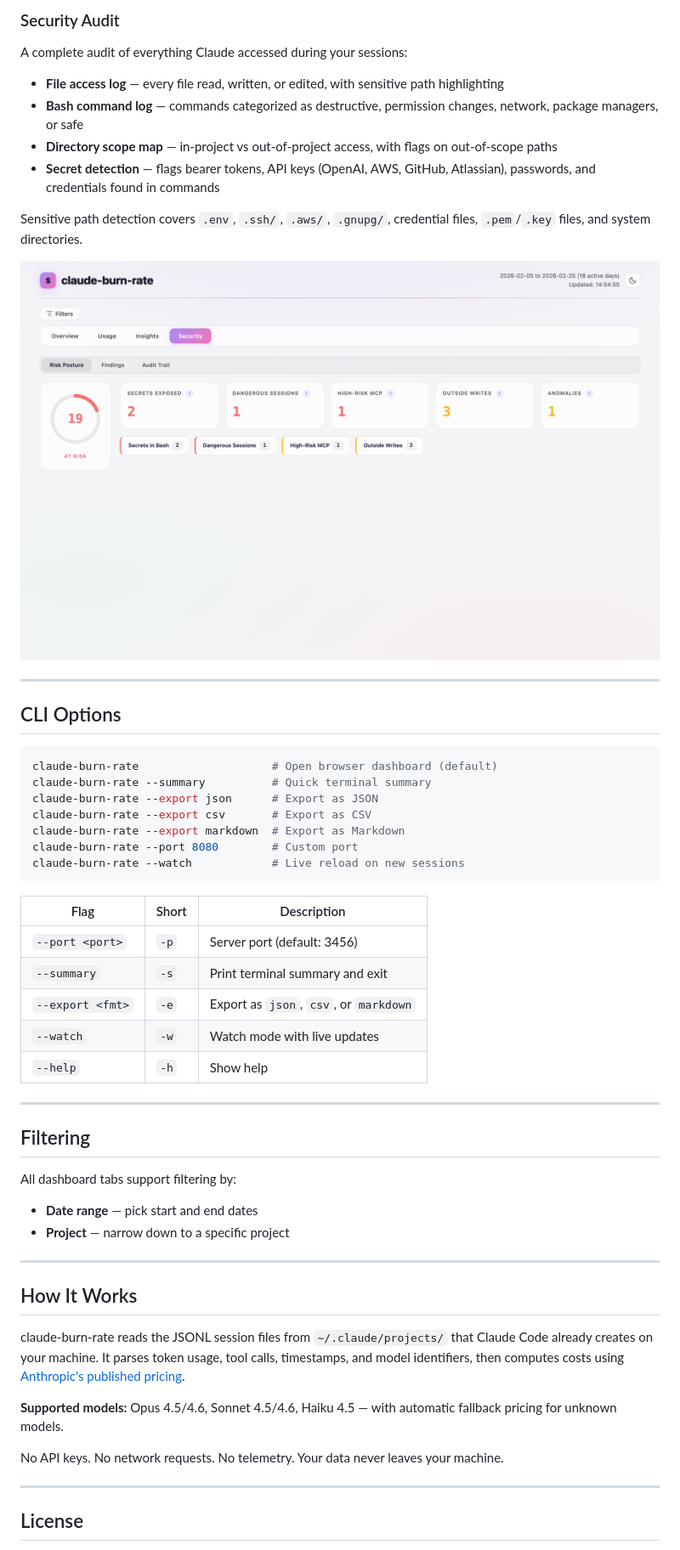
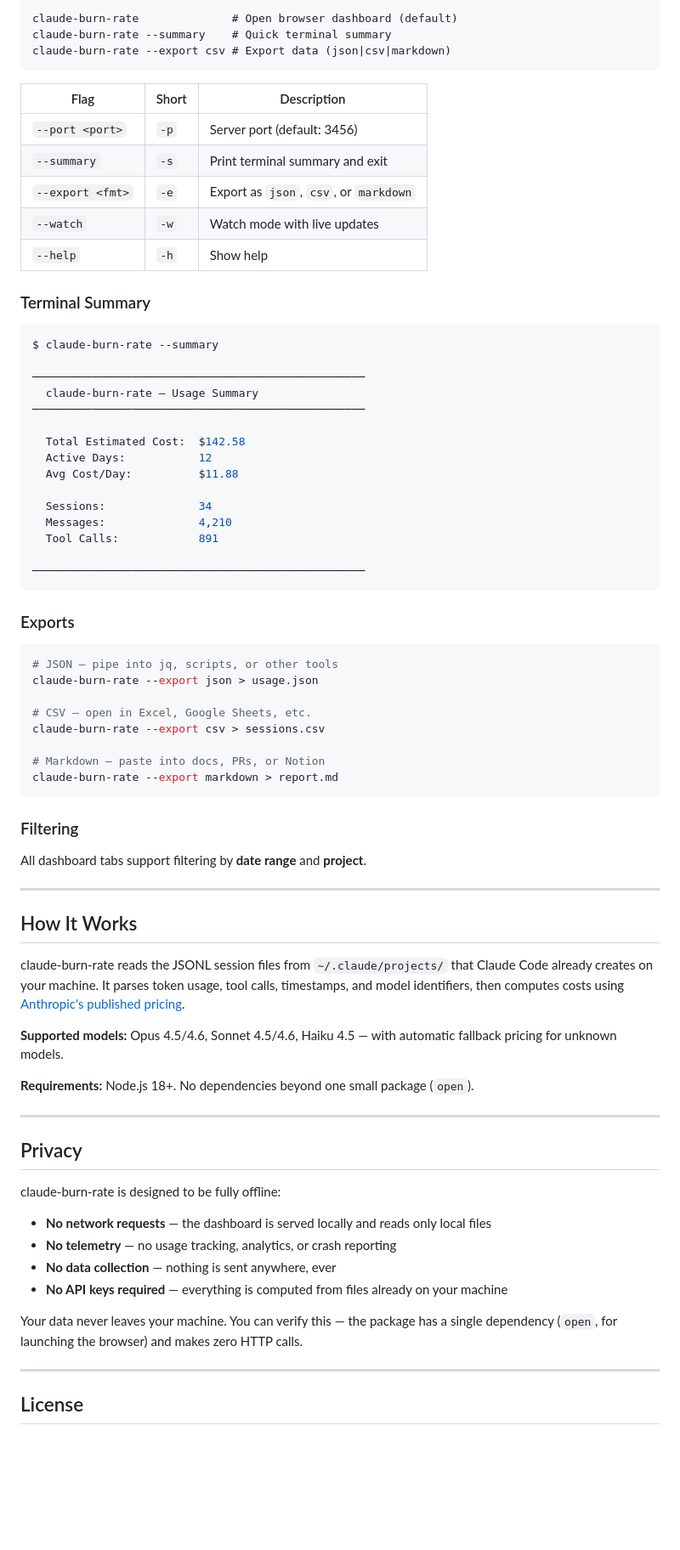
Before and after one commit to arunkumar-zluri/claude-burn-rate, a Markdown page: README.md, the part around one of its changes. Shown at 85% size. GitHub-like rendering; blank space fills up the shorter version.

````diff
--- a/README.md
+++ b/README.md
@@ -78,28 +95,7 @@ Lines written, lines edited, files touched, and co-authored git commits. See whi
-### Security Audit
-A complete audit of everything Claude accessed during your sessions:
-- **File access log** — every file read, written, or edited, with sensitive path highlighting
-- **Bash command log** — commands categorized as destructive, permission changes, network, package managers, or safe
-- **Directory scope map** — in-project vs out-of-project access, with flags on out-of-scope paths
-- **Secret detection** — flags bearer tokens, API keys (OpenAI, AWS, GitHub, Atlassian), passwords, and credentials found in commands
-
-Sensitive path detection covers `.env`, `.ssh/`, `.aws/`, `.gnupg/`, credential files, `.pem`/`.key` files, and system directories.
-
-<p align="center">
-  <img src="docs/screenshots/security.png" alt="Security audit showing risk posture score, secrets exposed, dangerous sessions, and high-risk MCP findings" width="100%"/>
-</p>
-
----
-
-## CLI Options
-
-```bash
-claude-burn-rate                    # Open browser dashboard (default)
-claude-burn-rate --summary          # Quick terminal summary
-claude-burn-rate --export json      # Export as JSON
-claude-burn-rate --export csv       # Export as CSV
-claude-burn-rate --export markdown  # Export as Markdown
-claude-burn-rate --port 8080        # Custom port
-claude-burn-rate --watch            # Live reload on new sessions
+```
+claude-burn-rate              # Open browser dashboard (default)
+claude-burn-rate --summary    # Quick terminal summary
+claude-burn-rate --export csv # Export data (json|csv|markdown)
 ```
 
 | Flag | Short | Description |
@@ -110,13 +106,42 @@ claude-burn-rate --watch            # Live reload on new sessions
 | `--watch` | `-w` | Watch mode with live updates |
 | `--help` | `-h` | Show help |
 
----
+### Terminal Summary
 
-## Filtering
+```bash
+$ claude-burn-rate --summary
 
-All dashboard tabs support filtering by:
-- **Date range** — pick start and end dates
-- **Project** — narrow down to a specific project
+──────────────────────────────────────────────────
+  claude-burn-rate — Usage Summary
+──────────────────────────────────────────────────
+
+  Total Estimated Cost:  $142.58
+  Active Days:           12
+  Avg Cost/Day:          $11.88
+
+  Sessions:              34
+  Messages:              4,210
+  Tool Calls:            891
+
+──────────────────────────────────────────────────
+```
+
+### Exports
+
+```bash
+# JSON — pipe into jq, scripts, or other tools
+claude-burn-rate --export json > usage.json
+
+# CSV — open in Excel, Google Sheets, etc.
+claude-burn-rate --export csv > sessions.csv
+
+# Markdown — paste into docs, PRs, or Notion
+claude-burn-rate --export markdown > report.md
+```
+
+### Filtering
+
+All dashboard tabs support filtering by **date range** and **project**.
 
 ---
 
@@ -126,7 +151,20 @@ claude-burn-rate reads the JSONL session files from `~/.claude/projects/` that C
 
 **Supported models:** Opus 4.5/4.6, Sonnet 4.5/4.6, Haiku 4.5 — with automatic fallback pricing for unknown models.
 
-No API keys. No network requests. No telemetry. Your data never leaves your machine.
+**Requirements:** Node.js 18+. No dependencies beyond one small package (`open`).
+
+---
+
+## Privacy
+
+claude-burn-rate is designed to be fully offline:
+
+- **No network requests** — the dashboard is served locally and reads only local files
+- **No telemetry** — no usage tracking, analytics, or crash reporting
+- **No data collection** — nothing is sent anywhere, ever
+- **No API keys required** — everything is computed from files already on your machine
+
+Your data never leaves your machine. You can verify this — the package has a single dependency (`open`, for launching the browser) and makes zero HTTP calls.
 
 ---
 
````
Also changed, not shown: other parts of README.md (+72 -55 lines).
